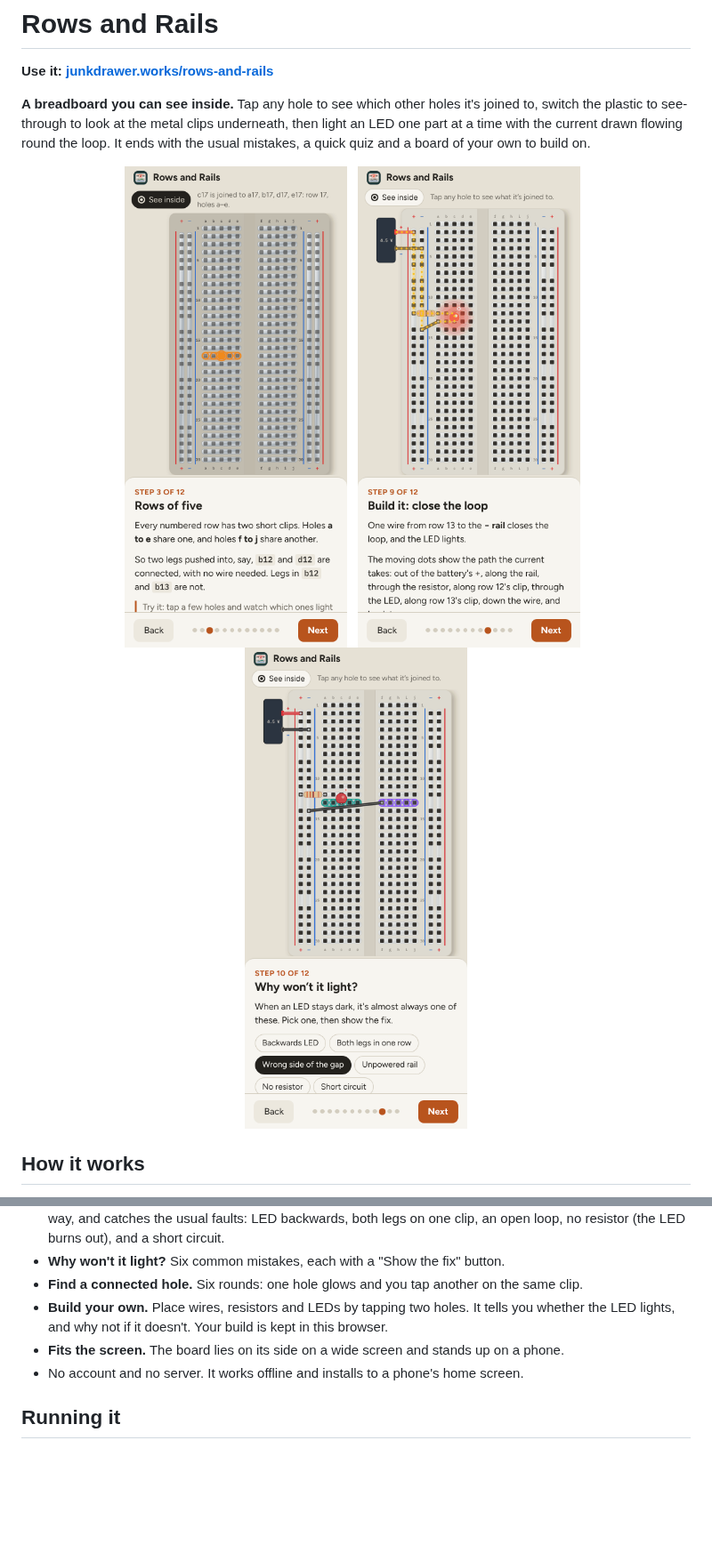
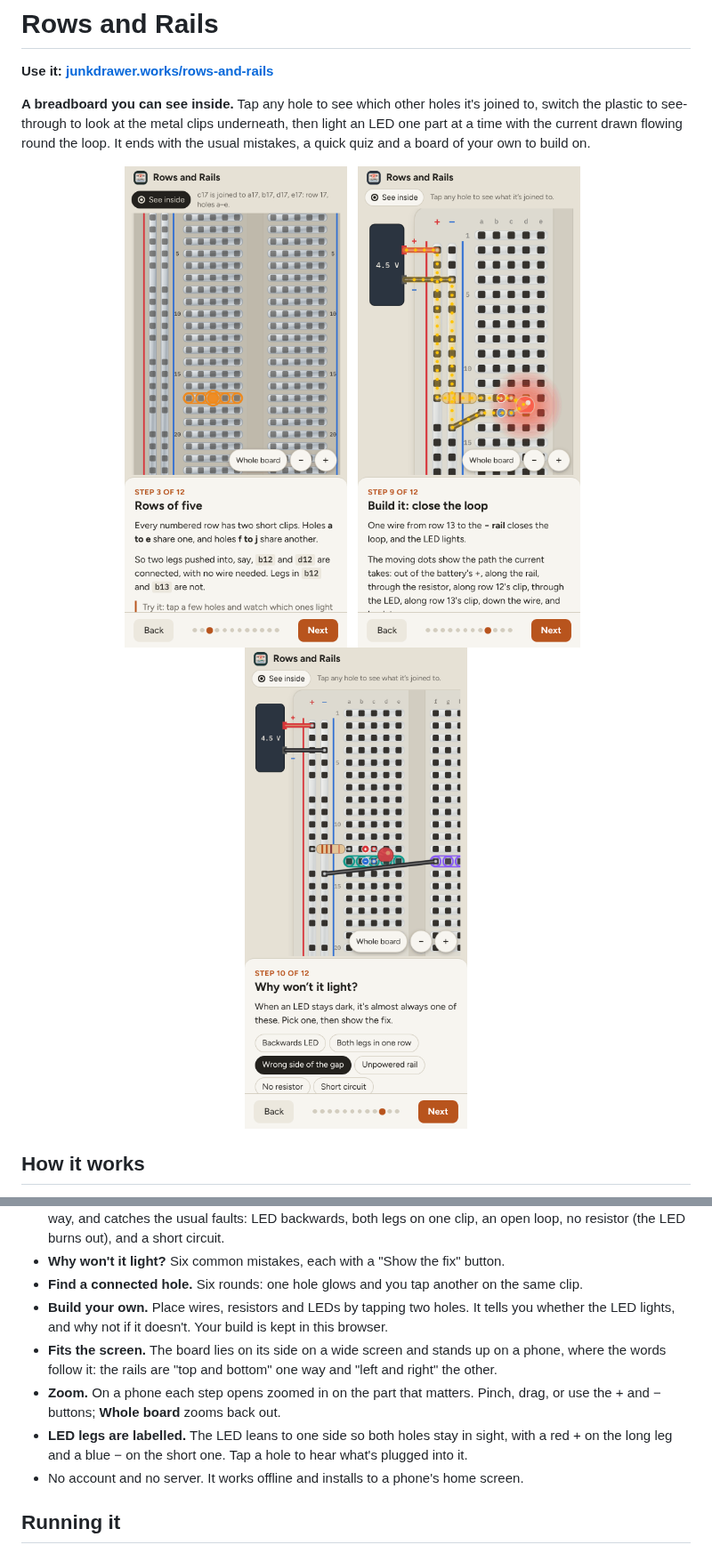
Before and after one commit to markjf99702/rows-and-rails, a Markdown page: README.md, 2 parts joined by grey strips. Shown at 89% size. GitHub-like rendering; pictures changed too: docs/phone-inside.png, docs/phone-loop.png, docs/phone-mistakes.png; blank space fills up the shorter version.

```diff
--- a/README.md
+++ b/README.md
@@ -21,7 +21,9 @@
 - **Why won't it light?** Six common mistakes, each with a "Show the fix" button.
 - **Find a connected hole.** Six rounds: one hole glows and you tap another on the same clip.
 - **Build your own.** Place wires, resistors and LEDs by tapping two holes. It tells you whether the LED lights, and why not if it doesn't. Your build is kept in this browser.
-- **Fits the screen.** The board lies on its side on a wide screen and stands up on a phone.
+- **Fits the screen.** The board lies on its side on a wide screen and stands up on a phone, where the words follow it: the rails are "top and bottom" one way and "left and right" the other.
+- **Zoom.** On a phone each step opens zoomed in on the part that matters. Pinch, drag, or use the + and − buttons; **Whole board** zooms back out.
+- **LED legs are labelled.** The LED leans to one side so both holes stay in sight, with a red + on the long leg and a blue − on the short one. Tap a hole to hear what's plugged into it.
 - No account and no server. It works offline and installs to a phone's home screen.
 
 ## Running it
```
Also changed, not shown: og.png, 7 other files.
